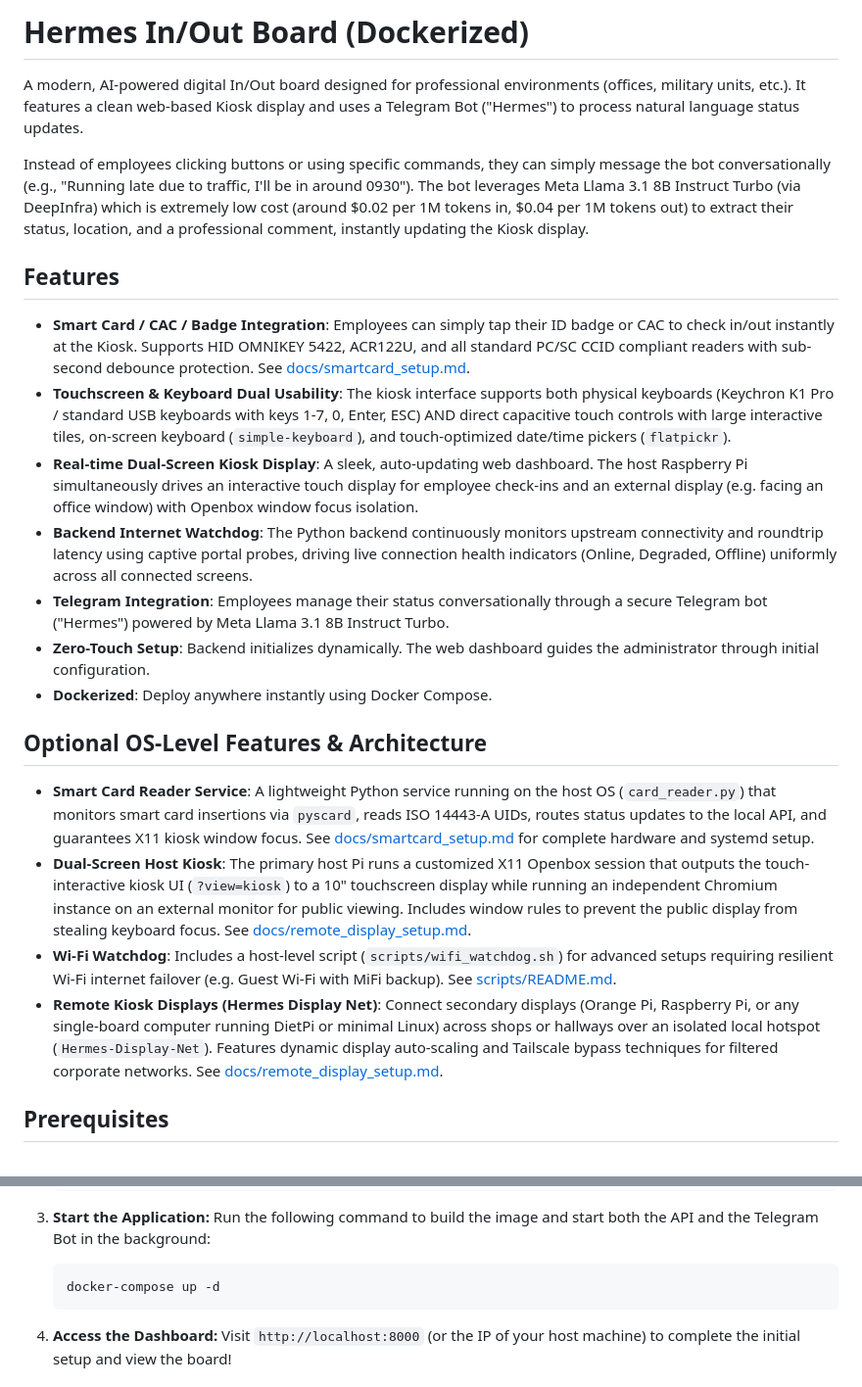
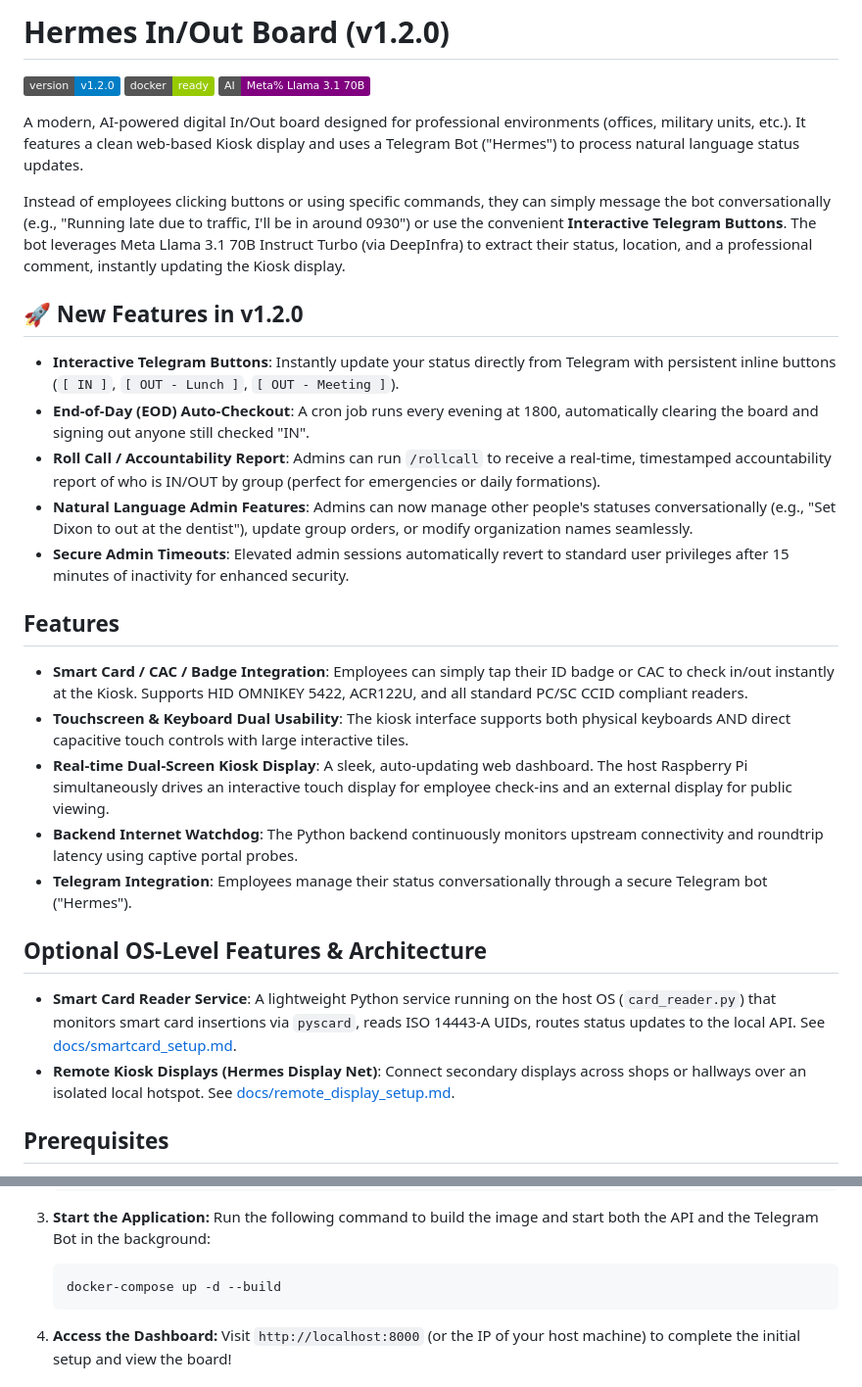
Before and after one commit to marinegundoctor/hermes-in-out-board, a Markdown page: README.md, 2 parts joined by grey strips. Shown at 98% size. Drawn GitHub-style; badges without logos.

Commit message:
docs: create changelog and update readme for v1.2.0 features

````diff
--- a/README.md
+++ b/README.md
@@ -1,23 +1,30 @@
-# Hermes In/Out Board (Dockerized)
+# Hermes In/Out Board (v1.2.0)
+
+![Version](https://img.shields.io/badge/version-v1.2.0-blue.svg)
+![Docker](https://img.shields.io/badge/docker-ready-green.svg)
+![Llama 3.1](https://img.shields.io/badge/AI-Meta%_Llama_3.1_70B-purple.svg)
 
 A modern, AI-powered digital In/Out board designed for professional environments (offices, military units, etc.). It features a clean web-based Kiosk display and uses a Telegram Bot ("Hermes") to process natural language status updates.
 
-Instead of employees clicking buttons or using specific commands, they can simply message the bot conversationally (e.g., "Running late due to traffic, I'll be in around 0930"). The bot leverages Meta Llama 3.1 8B Instruct Turbo (via DeepInfra) which is extremely low cost (around $0.02 per 1M tokens in, $0.04 per 1M tokens out) to extract their status, location, and a professional comment, instantly updating the Kiosk display.
+Instead of employees clicking buttons or using specific commands, they can simply message the bot conversationally (e.g., "Running late due to traffic, I'll be in around 0930") or use the convenient **Interactive Telegram Buttons**. The bot leverages Meta Llama 3.1 70B Instruct Turbo (via DeepInfra) to extract their status, location, and a professional comment, instantly updating the Kiosk display.
+
+## 🚀 New Features in v1.2.0
+- **Interactive Telegram Buttons**: Instantly update your status directly from Telegram with persistent inline buttons (`[ IN ]`, `[ OUT - Lunch ]`, `[ OUT - Meeting ]`).
+- **End-of-Day (EOD) Auto-Checkout**: A cron job runs every evening at 1800, automatically clearing the board and signing out anyone still checked "IN".
+- **Roll Call / Accountability Report**: Admins can run `/rollcall` to receive a real-time, timestamped accountability report of who is IN/OUT by group (perfect for emergencies or daily formations).
+- **Natural Language Admin Features**: Admins can now manage other people's statuses conversationally (e.g., "Set Dixon to out at the dentist"), update group orders, or modify organization names seamlessly.
+- **Secure Admin Timeouts**: Elevated admin sessions automatically revert to standard user privileges after 15 minutes of inactivity for enhanced security.
 
 ## Features
-- **Smart Card / CAC / Badge Integration**: Employees can simply tap their ID badge or CAC to check in/out instantly at the Kiosk. Supports HID OMNIKEY 5422, ACR122U, and all standard PC/SC CCID compliant readers with sub-second debounce protection. See [docs/smartcard_setup.md](docs/smartcard_setup.md).
-- **Touchscreen & Keyboard Dual Usability**: The kiosk interface supports both physical keyboards (Keychron K1 Pro / standard USB keyboards with keys 1-7, 0, Enter, ESC) AND direct capacitive touch controls with large interactive tiles, on-screen keyboard (`simple-keyboard`), and touch-optimized date/time pickers (`flatpickr`).
-- **Real-time Dual-Screen Kiosk Display**: A sleek, auto-updating web dashboard. The host Raspberry Pi simultaneously drives an interactive touch display for employee check-ins and an external display (e.g. facing an office window) with Openbox window focus isolation.
-- **Backend Internet Watchdog**: The Python backend continuously monitors upstream connectivity and roundtrip latency using captive portal probes, driving live connection health indicators (Online, Degraded, Offline) uniformly across all connected screens.
-- **Telegram Integration**: Employees manage their status conversationally through a secure Telegram bot ("Hermes") powered by Meta Llama 3.1 8B Instruct Turbo.
-- **Zero-Touch Setup**: Backend initializes dynamically. The web dashboard guides the administrator through initial configuration.
-- **Dockerized**: Deploy anywhere instantly using Docker Compose.
+- **Smart Card / CAC / Badge Integration**: Employees can simply tap their ID badge or CAC to check in/out instantly at the Kiosk. Supports HID OMNIKEY 5422, ACR122U, and all standard PC/SC CCID compliant readers.
+- **Touchscreen & Keyboard Dual Usability**: The kiosk interface supports both physical keyboards AND direct capacitive touch controls with large interactive tiles.
+- **Real-time Dual-Screen Kiosk Display**: A sleek, auto-updating web dashboard. The host Raspberry Pi simultaneously drives an interactive touch display for employee check-ins and an external display for public viewing.
+- **Backend Internet Watchdog**: The Python backend continuously monitors upstream connectivity and roundtrip latency using captive portal probes.
+- **Telegram Integration**: Employees manage their status conversationally through a secure Telegram bot ("Hermes").
 
 ## Optional OS-Level Features & Architecture
-- **Smart Card Reader Service**: A lightweight Python service running on the host OS (`card_reader.py`) that monitors smart card insertions via `pyscard`, reads ISO 14443-A UIDs, routes status updates to the local API, and guarantees X11 kiosk window focus. See [docs/smartcard_setup.md](docs/smartcard_setup.md) for complete hardware and systemd setup.
-- **Dual-Screen Host Kiosk**: The primary host Pi runs a customized X11 Openbox session that outputs the touch-interactive kiosk UI (`?view=kiosk`) to a 10" touchscreen display while running an independent Chromium instance on an external monitor for public viewing. Includes window rules to prevent the public display from stealing keyboard focus. See [docs/remote_display_setup.md](docs/remote_display_setup.md).
-- **Wi-Fi Watchdog**: Includes a host-level script (`scripts/wifi_watchdog.sh`) for advanced setups requiring resilient Wi-Fi internet failover (e.g. Guest Wi-Fi with MiFi backup). See [scripts/README.md](scripts/README.md).
-- **Remote Kiosk Displays (Hermes Display Net)**: Connect secondary displays (Orange Pi, Raspberry Pi, or any single-board computer running DietPi or minimal Linux) across shops or hallways over an isolated local hotspot (`Hermes-Display-Net`). Features dynamic display auto-scaling and Tailscale bypass techniques for filtered corporate networks. See [docs/remote_display_setup.md](docs/remote_display_setup.md).
+- **Smart Card Reader Service**: A lightweight Python service running on the host OS (`card_reader.py`) that monitors smart card insertions via `pyscard`, reads ISO 14443-A UIDs, routes status updates to the local API. See [docs/smartcard_setup.md](docs/smartcard_setup.md).
+- **Remote Kiosk Displays (Hermes Display Net)**: Connect secondary displays across shops or hallways over an isolated local hotspot. See [docs/remote_display_setup.md](docs/remote_display_setup.md).
 
 ## Prerequisites
 - Docker and Docker Compose
@@ -43,7 +50,7 @@ Instead of employees clicking buttons or using specific commands, they can simpl
 3. **Start the Application:**
    Run the following command to build the image and start both the API and the Telegram Bot in the background:
    ```bash
-   docker-compose up -d
+   docker-compose up -d --build
    ```
 
 4. **Access the Dashboard:**
````
Also changed, not shown: CHANGELOG.md (added, +37 -0 lines).
